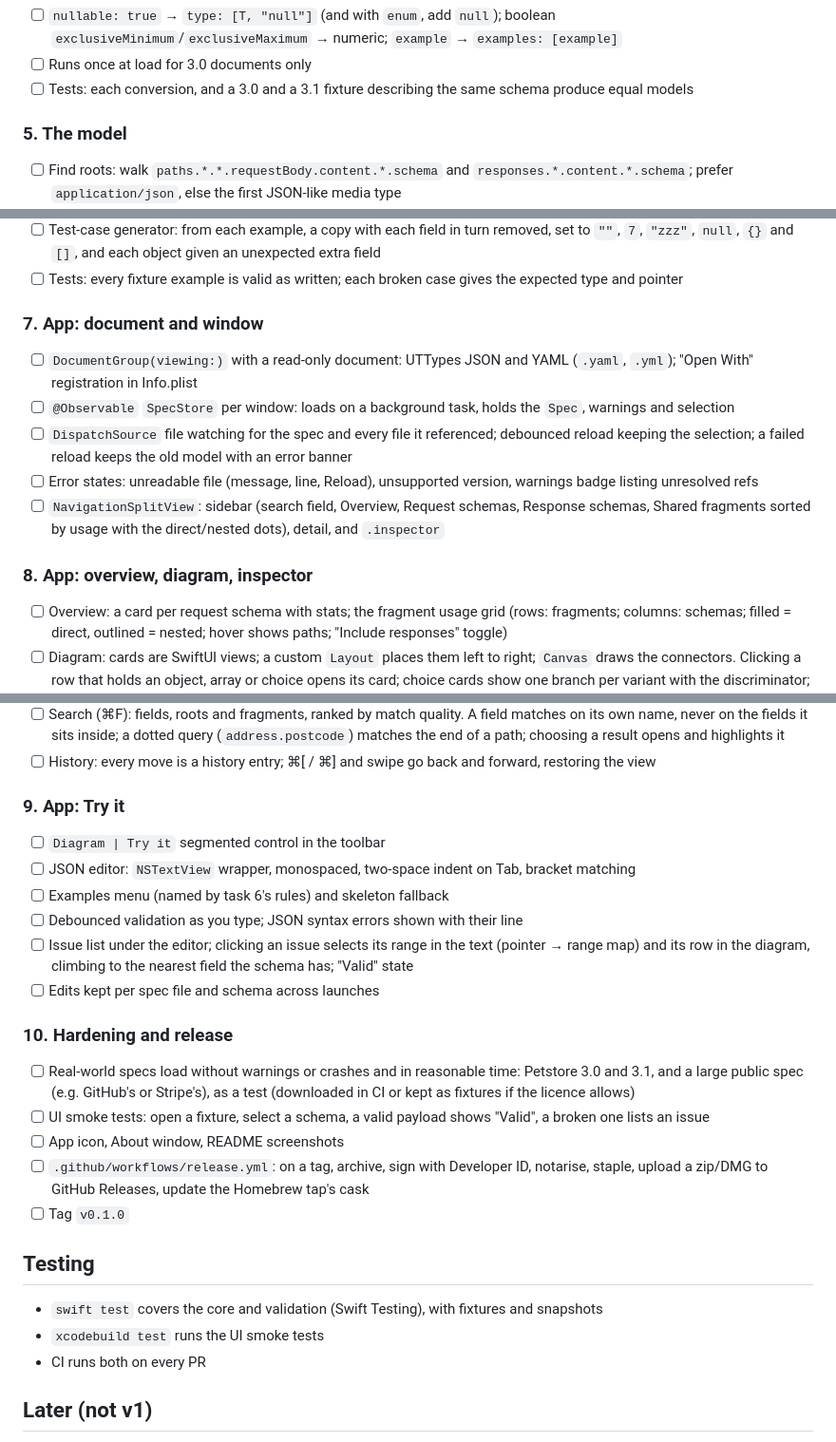
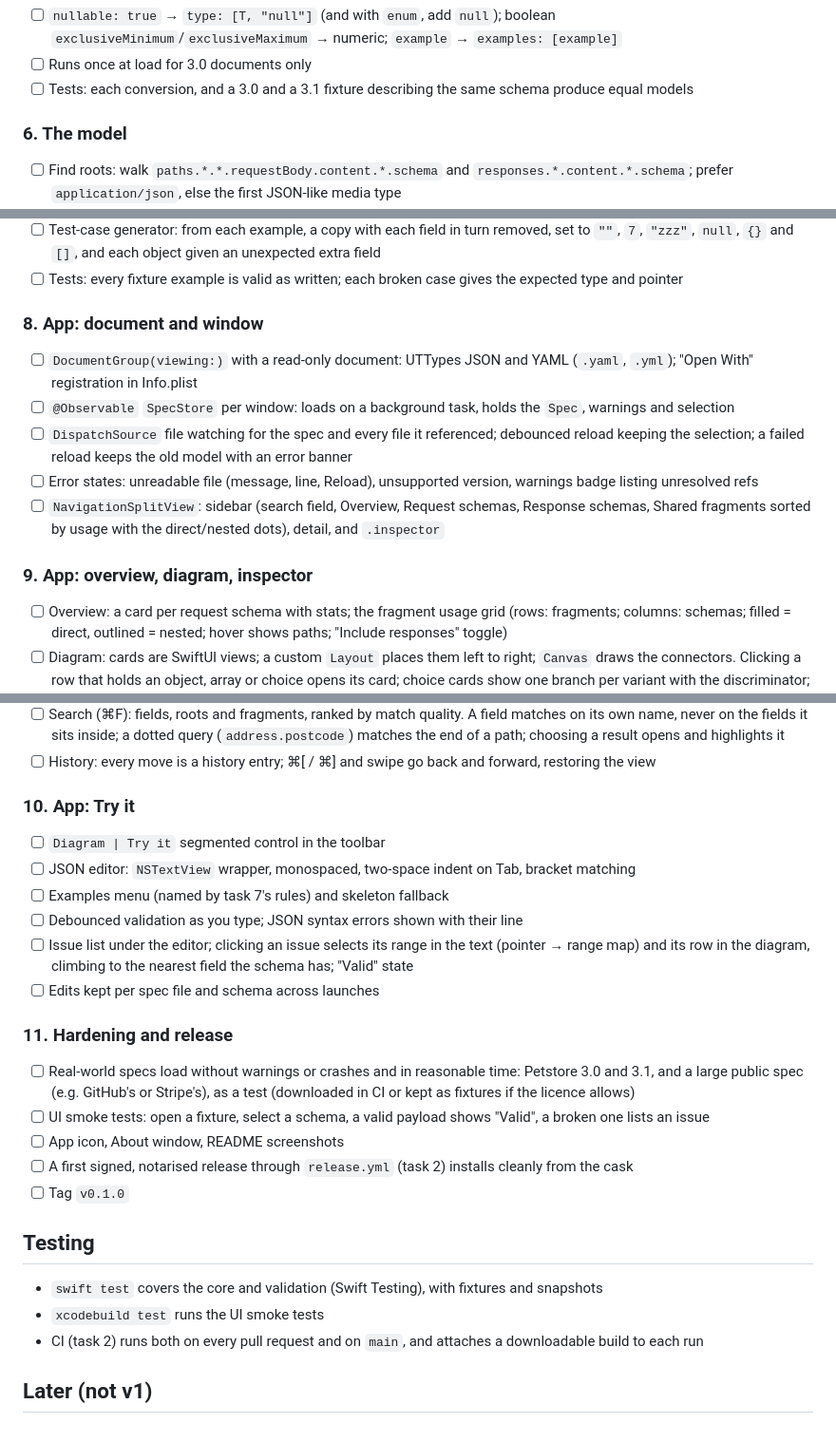
Before and after one commit to mrded/swanger-app, a Markdown page: docs/plans/20261020-swanger-v1.md, 3 parts joined by grey strips. Shown at 95% size. Rendered like a GitHub page.

```diff
--- a/docs/plans/20261020-swanger-v1.md
+++ b/docs/plans/20261020-swanger-v1.md
@@ -84,7 +117,7 @@ App/Swanger/                   SwiftUI views, document type, Info.plist, assets
 - [ ] Runs once at load for 3.0 documents only
 - [ ] Tests: each conversion, and a 3.0 and a 3.1 fixture describing the same schema produce equal models
 
-### 5. The model
+### 6. The model
 
 - [ ] Find roots: walk `paths.*.*.requestBody.content.*.schema` and `responses.*.content.*.schema`;
       prefer `application/json`, else the first JSON-like media type
@@ -127,7 +160,7 @@ App/Swanger/                   SwiftUI views, document type, Info.plist, assets
       `"zzz"`, `null`, `{}` and `[]`, and each object given an unexpected extra field
 - [ ] Tests: every fixture example is valid as written; each broken case gives the expected type and pointer
 
-### 7. App: document and window
+### 8. App: document and window
 
 - [ ] `DocumentGroup(viewing:)` with a read-only document: UTTypes JSON and YAML (`.yaml`, `.yml`);
       "Open With" registration in Info.plist
@@ -140,7 +173,7 @@ App/Swanger/                   SwiftUI views, document type, Info.plist, assets
 - [ ] `NavigationSplitView`: sidebar (search field, Overview, Request schemas, Response schemas, Shared
       fragments sorted by usage with the direct/nested dots), detail, and `.inspector`
 
-### 8. App: overview, diagram, inspector
+### 9. App: overview, diagram, inspector
 
 - [ ] Overview: a card per request schema with stats; the fragment usage grid (rows: fragments; columns:
       schemas; filled = direct, outlined = nested; hover shows paths; "Include responses" toggle)
@@ -156,17 +189,17 @@ App/Swanger/                   SwiftUI views, document type, Info.plist, assets
       never on the fields it sits inside; a dotted query (`address.postcode`) matches the end of a path; choosing a result opens and highlights it
 - [ ] History: every move is a history entry; ⌘[ / ⌘] and swipe go back and forward, restoring the view
 
-### 9. App: Try it
+### 10. App: Try it
 
 - [ ] `Diagram | Try it` segmented control in the toolbar
 - [ ] JSON editor: `NSTextView` wrapper, monospaced, two-space indent on Tab, bracket matching
-- [ ] Examples menu (named by task 6's rules) and skeleton fallback
+- [ ] Examples menu (named by task 7's rules) and skeleton fallback
 - [ ] Debounced validation as you type; JSON syntax errors shown with their line
 - [ ] Issue list under the editor; clicking an issue selects its range in the text (pointer → range map) and
       its row in the diagram, climbing to the nearest field the schema has; "Valid" state
 - [ ] Edits kept per spec file and schema across launches
 
-### 10. Hardening and release
+### 11. Hardening and release
 
 - [ ] Real-world specs load without warnings or crashes and in reasonable time: Petstore 3.0 and 3.1, and a
       large public spec (e.g. GitHub's or Stripe's), as a test (downloaded in CI or kept as fixtures if the
@@ -174,15 +207,14 @@ App/Swanger/                   SwiftUI views, document type, Info.plist, assets
 - [ ] UI smoke tests: open a fixture, select a schema, a valid payload shows "Valid", a broken one lists an
       issue
 - [ ] App icon, About window, README screenshots
-- [ ] `.github/workflows/release.yml`: on a tag, archive, sign with Developer ID, notarise, staple, upload a
-      zip/DMG to GitHub Releases, update the Homebrew tap's cask
+- [ ] A first signed, notarised release through `release.yml` (task 2) installs cleanly from the cask
 - [ ] Tag `v0.1.0`
 
 ## Testing
 
 - `swift test` covers the core and validation (Swift Testing), with fixtures and snapshots
 - `xcodebuild test` runs the UI smoke tests
-- CI runs both on every PR
+- CI (task 2) runs both on every pull request and on `main`, and attaches a downloadable build to each run
 
 ## Later (not v1)
 
```
Also changed, not shown: other parts of docs/plans/20261020-swanger-v1.md (+39 -6 lines).
